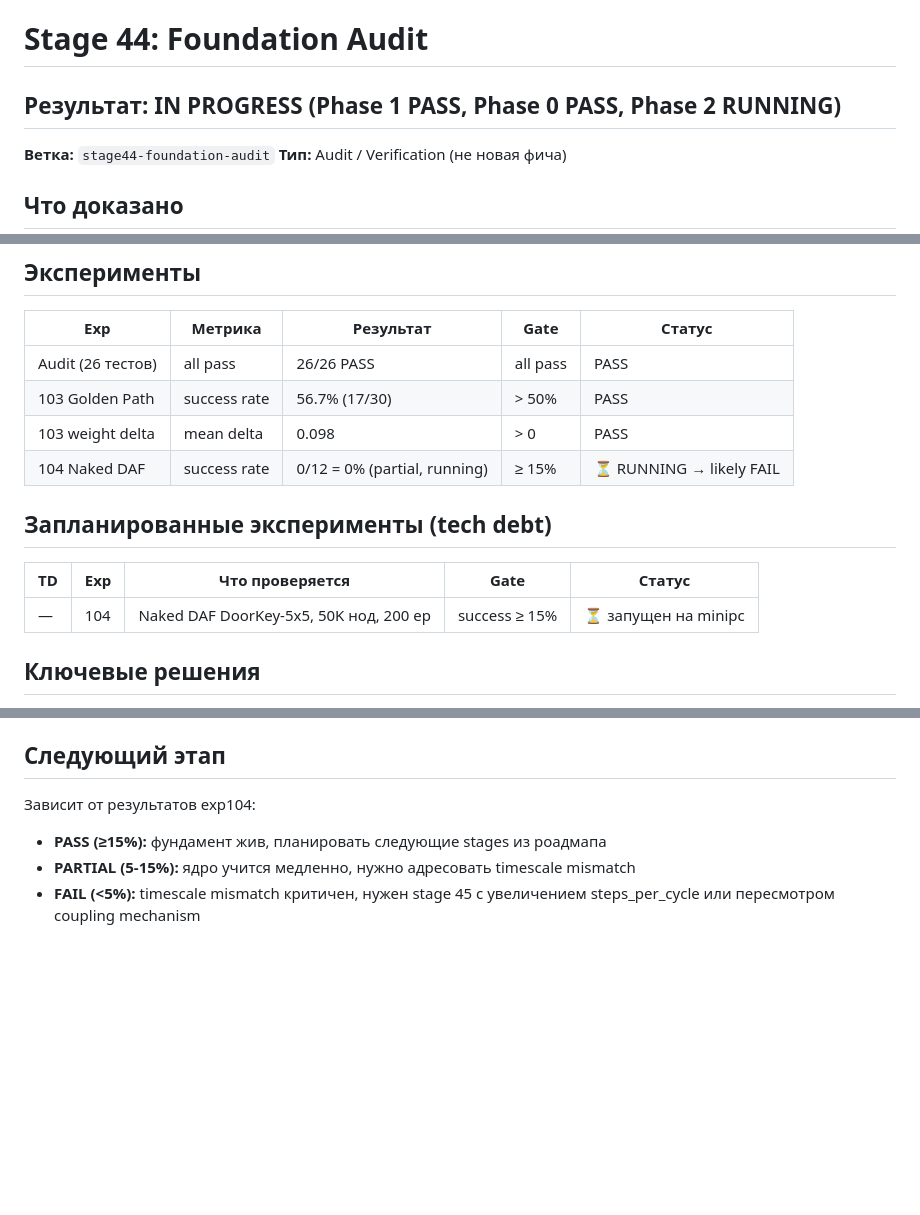
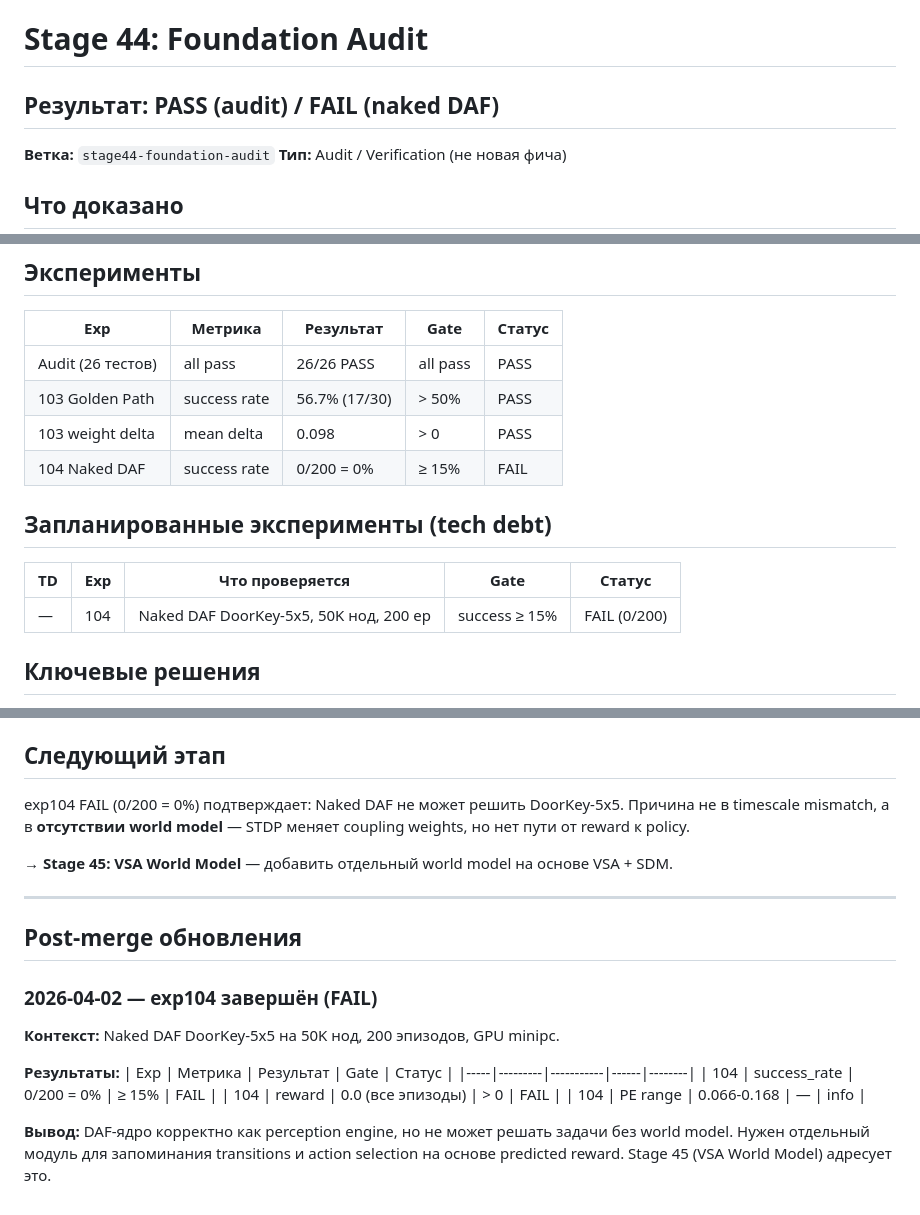
Before and after one commit to VSmirno/agi, a Markdown page: docs/reports/stage-44-report.md, 3 parts joined by grey strips. GitHub-like rendering; blank space fills up the shorter version.

```diff
--- a/docs/reports/stage-44-report.md
+++ b/docs/reports/stage-44-report.md
@@ -1,6 +1,6 @@
 # Stage 44: Foundation Audit
 
-## Результат: IN PROGRESS (Phase 1 PASS, Phase 0 PASS, Phase 2 RUNNING)
+## Результат: PASS (audit) / FAIL (naked DAF)
 
 **Ветка:** `stage44-foundation-audit`
 **Тип:** Audit / Verification (не новая фича)
@@ -40,13 +40,13 @@
 | Audit (26 тестов) | all pass | 26/26 PASS | all pass | PASS |
 | 103 Golden Path | success rate | 56.7% (17/30) | > 50% | PASS |
 | 103 weight delta | mean delta | 0.098 | > 0 | PASS |
-| 104 Naked DAF | success rate | 0/12 = 0% (partial, running) | ≥ 15% | ⏳ RUNNING → likely FAIL |
+| 104 Naked DAF | success rate | 0/200 = 0% | ≥ 15% | FAIL |
 
 ## Запланированные эксперименты (tech debt)
 
 | TD | Exp | Что проверяется | Gate | Статус |
 |----|-----|-----------------|------|--------|
-| — | 104 | Naked DAF DoorKey-5x5, 50K нод, 200 ep | success ≥ 15% | ⏳ запущен на minipc |
+| — | 104 | Naked DAF DoorKey-5x5, 50K нод, 200 ep | success ≥ 15% | FAIL (0/200) |
 
 ## Ключевые решения
 
@@ -70,7 +70,24 @@
 
 ## Следующий этап
 
-Зависит от результатов exp104:
-- **PASS (≥15%):** фундамент жив, планировать следующие stages из роадмапа
-- **PARTIAL (5-15%):** ядро учится медленно, нужно адресовать timescale mismatch
-- **FAIL (<5%):** timescale mismatch критичен, нужен stage 45 с увеличением steps_per_cycle или пересмотром coupling mechanism
+exp104 FAIL (0/200 = 0%) подтверждает: Naked DAF не может решить DoorKey-5x5.
+Причина не в timescale mismatch, а в **отсутствии world model** — STDP меняет coupling weights, но нет пути от reward к policy.
+
+→ **Stage 45: VSA World Model** — добавить отдельный world model на основе VSA + SDM.
+
+---
+
+## Post-merge обновления
+
+### 2026-04-02 — exp104 завершён (FAIL)
+
+**Контекст:** Naked DAF DoorKey-5x5 на 50K нод, 200 эпизодов, GPU minipc.
+
+**Результаты:**
+| Exp | Метрика | Результат | Gate | Статус |
+|-----|---------|-----------|------|--------|
+| 104 | success_rate | 0/200 = 0% | ≥ 15% | FAIL |
+| 104 | reward | 0.0 (все эпизоды) | > 0 | FAIL |
+| 104 | PE range | 0.066-0.168 | — | info |
+
+**Вывод:** DAF-ядро корректно как perception engine, но не может решать задачи без world model. Нужен отдельный модуль для запоминания transitions и action selection на основе predicted reward. Stage 45 (VSA World Model) адресует это.
```
Also changed, not shown: ROADMAP.md (+3 -1 lines), _docs/autonomous-log-2026-04-02.md (added, +33 -0 lines).
